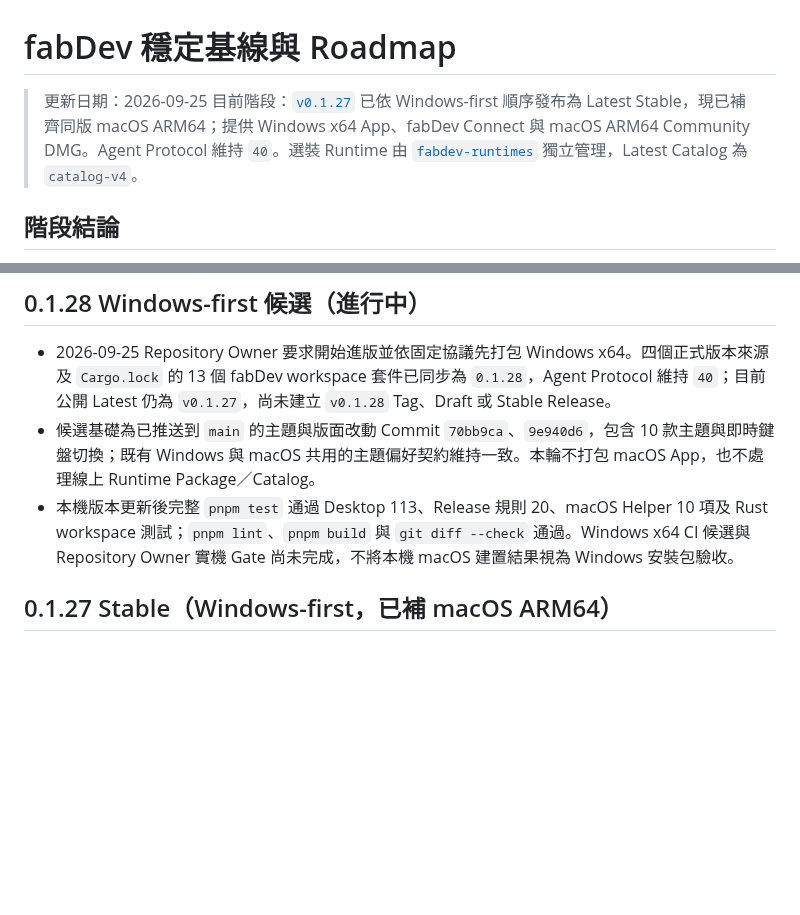
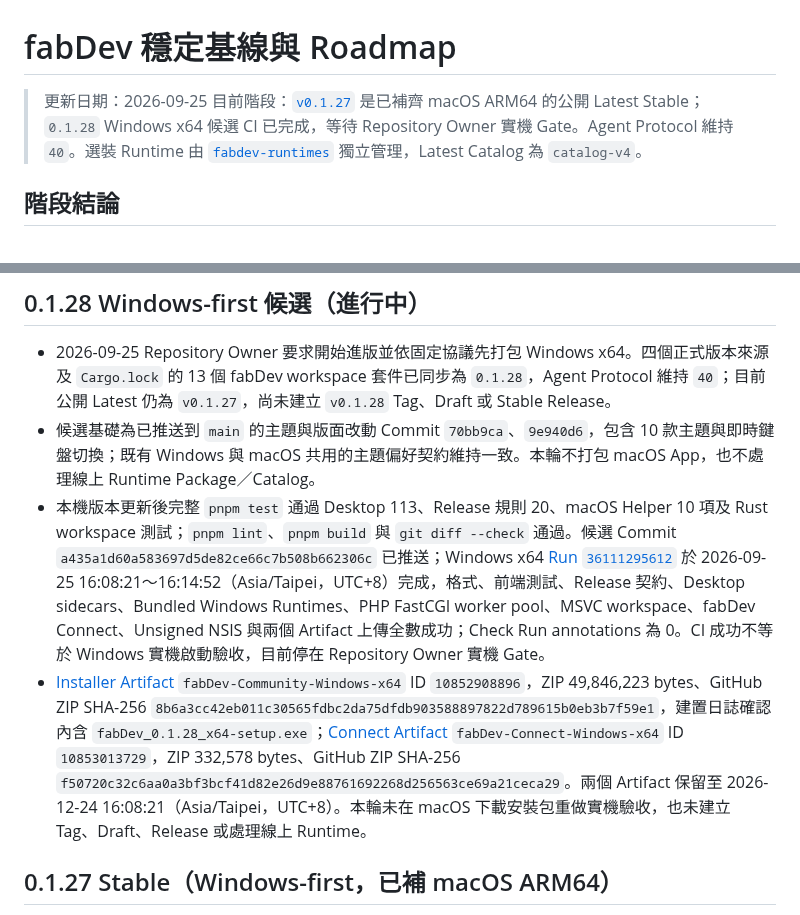
Before and after one commit to JimmyWon1028/fabdev, a Markdown page: docs/FABDEV_PROGRESS.md, 2 parts joined by grey strips. Drawn GitHub-style; blank space fills up the shorter version.

Commit message:
docs: record 0.1.28 Windows candidate CI

```diff
--- a/docs/FABDEV_PROGRESS.md
+++ b/docs/FABDEV_PROGRESS.md
@@ -1,7 +1,7 @@
 # fabDev 穩定基線與 Roadmap
 
 > 更新日期：2026-09-25
-> 目前階段：[`v0.1.27`](https://github.com/JimmyWon1028/fabdev/releases/tag/v0.1.27) 已依 Windows-first 順序發布為 Latest Stable，現已補齊同版 macOS ARM64；提供 Windows x64 App、fabDev Connect 與 macOS ARM64 Community DMG。Agent Protocol 維持 `40`。選裝 Runtime 由 [`fabdev-runtimes`](https://github.com/JimmyWon1028/fabdev-runtimes/releases) 獨立管理，Latest Catalog 為 `catalog-v4`。
+> 目前階段：[`v0.1.27`](https://github.com/JimmyWon1028/fabdev/releases/tag/v0.1.27) 是已補齊 macOS ARM64 的公開 Latest Stable；`0.1.28` Windows x64 候選 CI 已完成，等待 Repository Owner 實機 Gate。Agent Protocol 維持 `40`。選裝 Runtime 由 [`fabdev-runtimes`](https://github.com/JimmyWon1028/fabdev-runtimes/releases) 獨立管理，Latest Catalog 為 `catalog-v4`。
 
 ## 階段結論
 
@@ -11,7 +11,8 @@ fabDev Desktop Community `v0.1.27` 是目前公開 Latest Stable，Windows x64
 
 - 2026-09-25 Repository Owner 要求開始進版並依固定協議先打包 Windows x64。四個正式版本來源及 `Cargo.lock` 的 13 個 fabDev workspace 套件已同步為 `0.1.28`，Agent Protocol 維持 `40`；目前公開 Latest 仍為 `v0.1.27`，尚未建立 `v0.1.28` Tag、Draft 或 Stable Release。
 - 候選基礎為已推送到 `main` 的主題與版面改動 Commit `70bb9ca`、`9e940d6`，包含 10 款主題與即時鍵盤切換；既有 Windows 與 macOS 共用的主題偏好契約維持一致。本輪不打包 macOS App，也不處理線上 Runtime Package／Catalog。
-- 本機版本更新後完整 `pnpm test` 通過 Desktop 113、Release 規則 20、macOS Helper 10 項及 Rust workspace 測試；`pnpm lint`、`pnpm build` 與 `git diff --check` 通過。Windows x64 CI 候選與 Repository Owner 實機 Gate 尚未完成，不將本機 macOS 建置結果視為 Windows 安裝包驗收。
+- 本機版本更新後完整 `pnpm test` 通過 Desktop 113、Release 規則 20、macOS Helper 10 項及 Rust workspace 測試；`pnpm lint`、`pnpm build` 與 `git diff --check` 通過。候選 Commit `a435a1d60a583697d5de82ce66c7b508b662306c` 已推送；Windows x64 [Run `36111295612`](https://github.com/JimmyWon1028/fabdev/actions/runs/36111295612) 於 2026-09-25 16:08:21～16:14:52（Asia/Taipei，UTC+8）完成，格式、前端測試、Release 契約、Desktop sidecars、Bundled Windows Runtimes、PHP FastCGI worker pool、MSVC workspace、fabDev Connect、Unsigned NSIS 與兩個 Artifact 上傳全數成功；Check Run annotations 為 0。CI 成功不等於 Windows 實機啟動驗收，目前停在 Repository Owner 實機 Gate。
+- [Installer Artifact](https://github.com/JimmyWon1028/fabdev/actions/runs/36111295612/artifacts/10852908896) `fabDev-Community-Windows-x64` ID `10852908896`，ZIP 49,846,223 bytes、GitHub ZIP SHA-256 `8b6a3cc42eb011c30565fdbc2da75dfdb903588897822d789615b0eb3b7f59e1`，建置日誌確認內含 `fabDev_0.1.28_x64-setup.exe`；[Connect Artifact](https://github.com/JimmyWon1028/fabdev/actions/runs/36111295612/artifacts/10853013729) `fabDev-Connect-Windows-x64` ID `10853013729`，ZIP 332,578 bytes、GitHub ZIP SHA-256 `f50720c32c6aa0a3bf3bcf41d82e26d9e88761692268d256563ce69a21ceca29`。兩個 Artifact 保留至 2026-12-24 16:08:21（Asia/Taipei，UTC+8）。本輪未在 macOS 下載安裝包重做實機驗收，也未建立 Tag、Draft、Release 或處理線上 Runtime。
 
 ## 0.1.27 Stable（Windows-first，已補 macOS ARM64）
 
```
